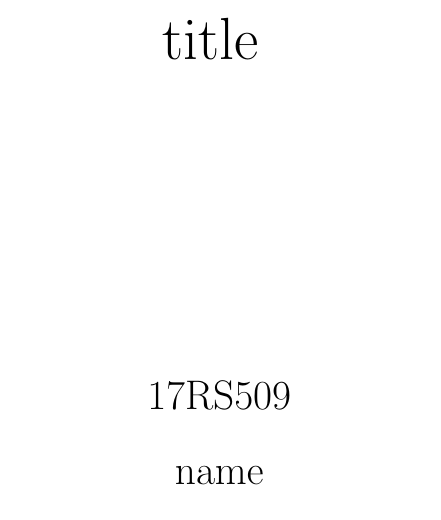
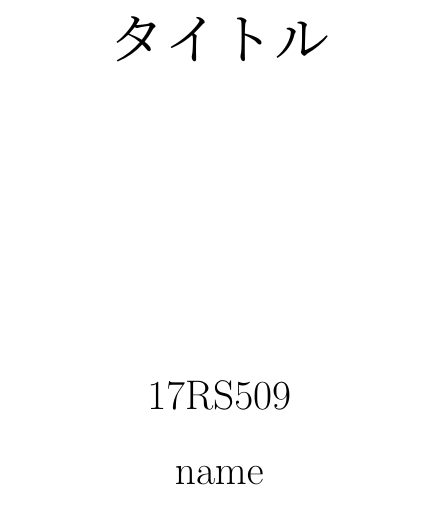
Before and after one commit to toshi0806/toshi-sotsuron-2024, a LaTeX document (sotsuron.tex): part of page 1 of 9, cut at the place of the change. Compiled offline with upLaTeX and dvipdfmx.

Commit message:
Update sotsuron.tex

```diff
--- a/sotsuron.tex
+++ b/sotsuron.tex
@@ -30,7 +30,7 @@
 \setcounter{secnumdepth}{4}
 
 \title{
- \Huge{title}
+ \Huge{タイトル}
  \vspace{3.5cm}\\
 }
 \author{
```
